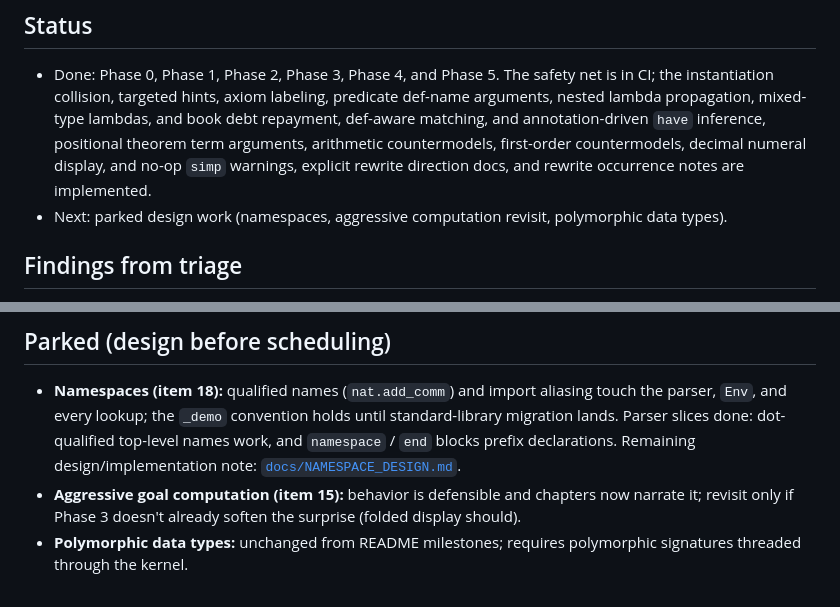
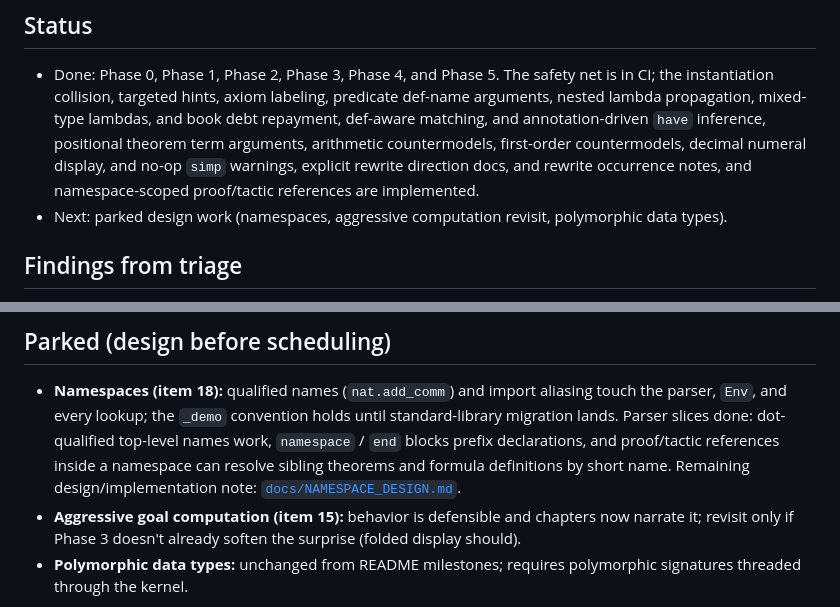
Before and after one commit to clarissalittler/cetacea, a Markdown page: docs/ROADMAP.md, 2 parts joined by grey strips. Rendered like a GitHub page.

Commit message:
Sync namespace roadmap status

```diff
--- a/docs/ROADMAP.md
+++ b/docs/ROADMAP.md
@@ -15,7 +15,7 @@ test. Friction item numbers refer to FRICTION.md.
   inference, positional theorem term arguments, arithmetic countermodels,
   first-order countermodels, decimal numeral display, and no-op `simp`
   warnings, explicit rewrite direction docs, and rewrite occurrence
-  notes are implemented.
+  notes, and namespace-scoped proof/tactic references are implemented.
 - Next: parked design work (namespaces, aggressive computation revisit,
   polymorphic data types).
 
@@ -207,8 +207,10 @@ Status: done.
 - **Namespaces (item 18):** qualified names (`nat.add_comm`) and import
   aliasing touch the parser, `Env`, and every lookup; the `_demo`
   convention holds until standard-library migration lands. Parser slices
-  done: dot-qualified top-level names work, and `namespace` / `end`
-  blocks prefix declarations. Remaining design/implementation note:
+  done: dot-qualified top-level names work, `namespace` / `end` blocks
+  prefix declarations, and proof/tactic references inside a namespace
+  can resolve sibling theorems and formula definitions by short name.
+  Remaining design/implementation note:
   [`docs/NAMESPACE_DESIGN.md`](NAMESPACE_DESIGN.md).
 - **Aggressive goal computation (item 15):** behavior is defensible and
   chapters now narrate it; revisit only if Phase 3 doesn't already
```
Also changed, not shown: docs/book/FRICTION.md (+9 -8 lines).
